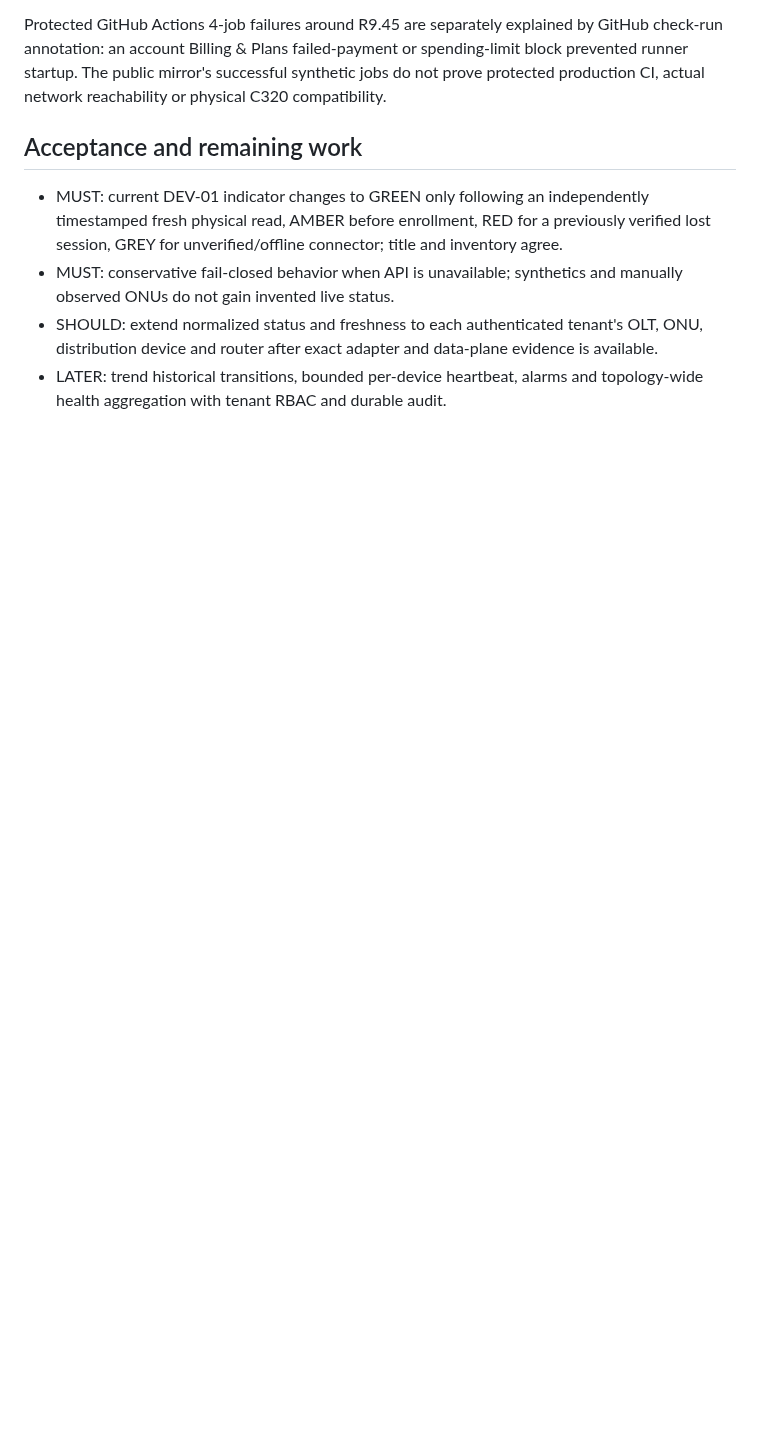
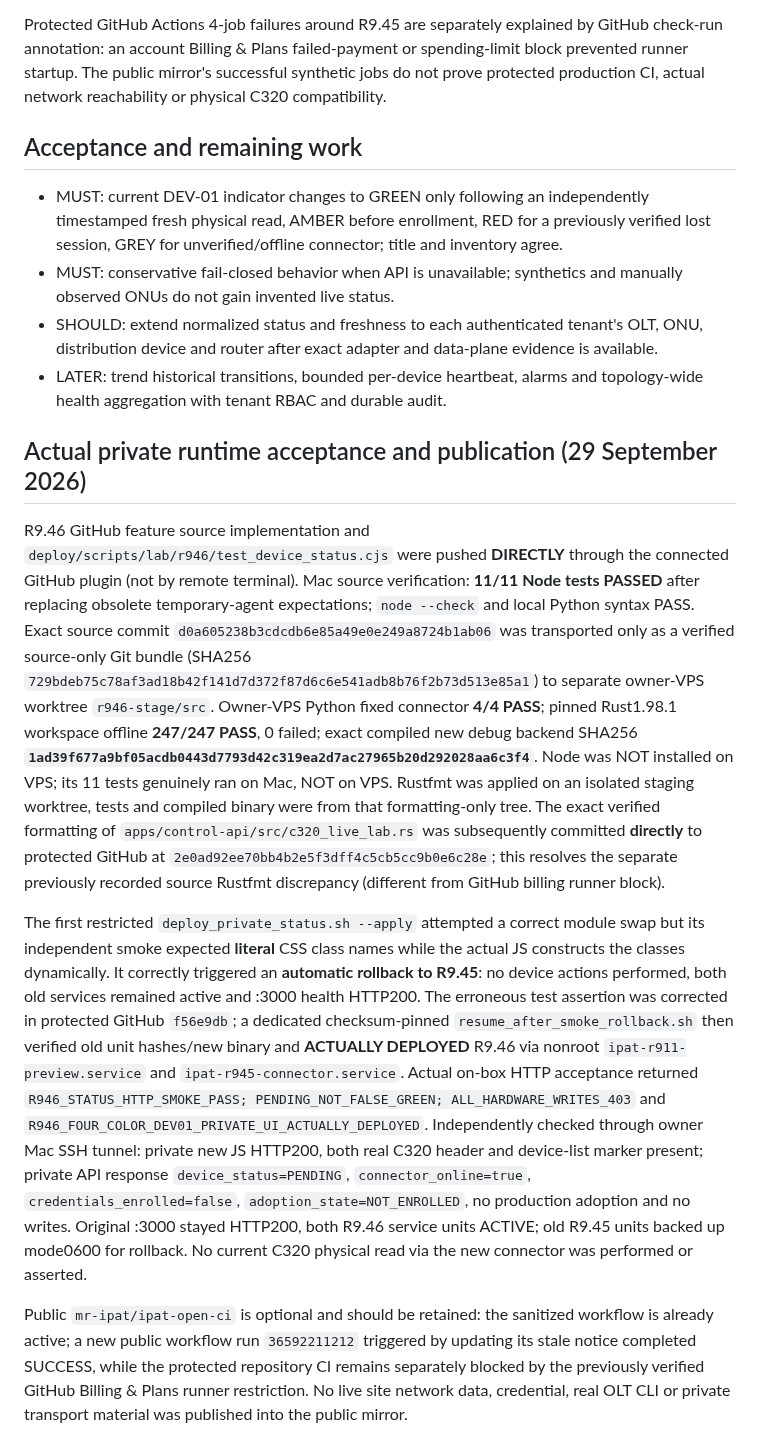
Before and after one commit to mr-ipat/ipat, a Markdown page: docs/R946_DEVICE_HEALTH_INDICATORS.md, the part around the change. Rendered like a GitHub page; blank space fills up the shorter version.

Commit message:
docs(r946): record actual verified status badge deployment, rollback recovery and successful optional synthetic public CI

```diff
--- a/docs/R946_DEVICE_HEALTH_INDICATORS.md
+++ b/docs/R946_DEVICE_HEALTH_INDICATORS.md
@@ -20,3 +20,11 @@ Protected GitHub Actions 4-job failures around R9.45 are separately explained by
 - MUST: conservative fail-closed behavior when API is unavailable; synthetics and manually observed ONUs do not gain invented live status.
 - SHOULD: extend normalized status and freshness to each authenticated tenant's OLT, ONU, distribution device and router after exact adapter and data-plane evidence is available.
 - LATER: trend historical transitions, bounded per-device heartbeat, alarms and topology-wide health aggregation with tenant RBAC and durable audit.
+
+## Actual private runtime acceptance and publication (29 September 2026)
+
+R9.46 GitHub feature source implementation and `deploy/scripts/lab/r946/test_device_status.cjs` were pushed **DIRECTLY** through the connected GitHub plugin (not by remote terminal). Mac source verification: **11/11 Node tests PASSED** after replacing obsolete temporary-agent expectations; `node --check` and local Python syntax PASS. Exact source commit `d0a605238b3cdcdb6e85a49e0e249a8724b1ab06` was transported only as a verified source-only Git bundle (SHA256 `729bdeb75c78af3ad18b42f141d7d372f87d6c6e541adb8b76f2b73d513e85a1`) to separate owner-VPS worktree `r946-stage/src`. Owner-VPS Python fixed connector **4/4 PASS**; pinned Rust1.98.1 workspace offline **247/247 PASS**, 0 failed; exact compiled new debug backend SHA256 **`1ad39f677a9bf05acdb0443d7793d42c319ea2d7ac27965b20d292028aa6c3f4`**. Node was NOT installed on VPS; its 11 tests genuinely ran on Mac, NOT on VPS. Rustfmt was applied on an isolated staging worktree, tests and compiled binary were from that formatting-only tree. The exact verified formatting of `apps/control-api/src/c320_live_lab.rs` was subsequently committed **directly** to protected GitHub at `2e0ad92ee70bb4b2e5f3dff4c5cb5cc9b0e6c28e`; this resolves the separate previously recorded source Rustfmt discrepancy (different from GitHub billing runner block).
+
+The first restricted `deploy_private_status.sh --apply` attempted a correct module swap but its independent smoke expected **literal** CSS class names while the actual JS constructs the classes dynamically. It correctly triggered an **automatic rollback to R9.45**: no device actions performed, both old services remained active and :3000 health HTTP200. The erroneous test assertion was corrected in protected GitHub `f56e9db`; a dedicated checksum-pinned `resume_after_smoke_rollback.sh` then verified old unit hashes/new binary and **ACTUALLY DEPLOYED** R9.46 via nonroot `ipat-r911-preview.service` and `ipat-r945-connector.service`. Actual on-box HTTP acceptance returned `R946_STATUS_HTTP_SMOKE_PASS; PENDING_NOT_FALSE_GREEN; ALL_HARDWARE_WRITES_403` and `R946_FOUR_COLOR_DEV01_PRIVATE_UI_ACTUALLY_DEPLOYED`. Independently checked through owner Mac SSH tunnel: private new JS HTTP200, both real C320 header and device-list marker present; private API response `device_status=PENDING`, `connector_online=true`, `credentials_enrolled=false`, `adoption_state=NOT_ENROLLED`, no production adoption and no writes. Original :3000 stayed HTTP200, both R9.46 service units ACTIVE; old R9.45 units backed up mode0600 for rollback. No current C320 physical read via the new connector was performed or asserted.
+
+Public `mr-ipat/ipat-open-ci` is optional and should be retained: the sanitized workflow is already active; a new public workflow run `36592211212` triggered by updating its stale notice completed SUCCESS, while the protected repository CI remains separately blocked by the previously verified GitHub Billing & Plans runner restriction. No live site network data, credential, real OLT CLI or private transport material was published into the public mirror.
```
